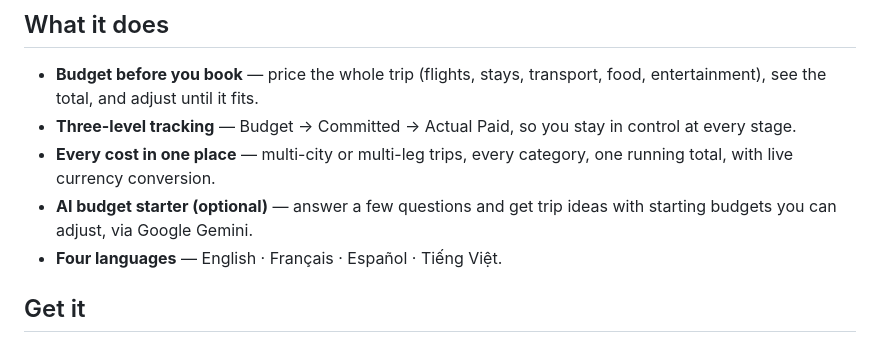
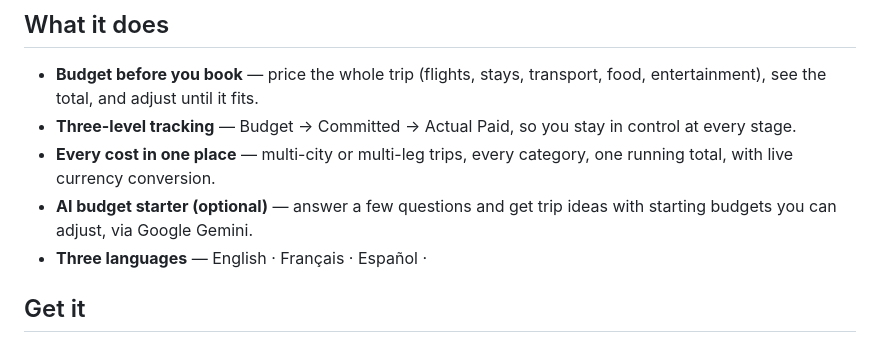
Before and after one commit to vtrantranzen/Travel-Budget-Manager, a Markdown page: README.md, the part around the change. Rendered like a GitHub page.

Commit message:
Revise language support in README
Updated language support from four to three languages in the README.

```diff
--- a/README.md
+++ b/README.md
@@ -14,7 +14,7 @@ By **TranZen** · Net proceeds from the paid editions support charitable causes
 - **Three-level tracking** — Budget → Committed → Actual Paid, so you stay in control at every stage.
 - **Every cost in one place** — multi-city or multi-leg trips, every category, one running total, with live currency conversion.
 - **AI budget starter (optional)** — answer a few questions and get trip ideas with starting budgets you can adjust, via Google Gemini.
-- **Four languages** — English · Français · Español · Tiếng Việt.
+- **Three languages** — English · Français · Español ·
 
 ## Get it
 
```
